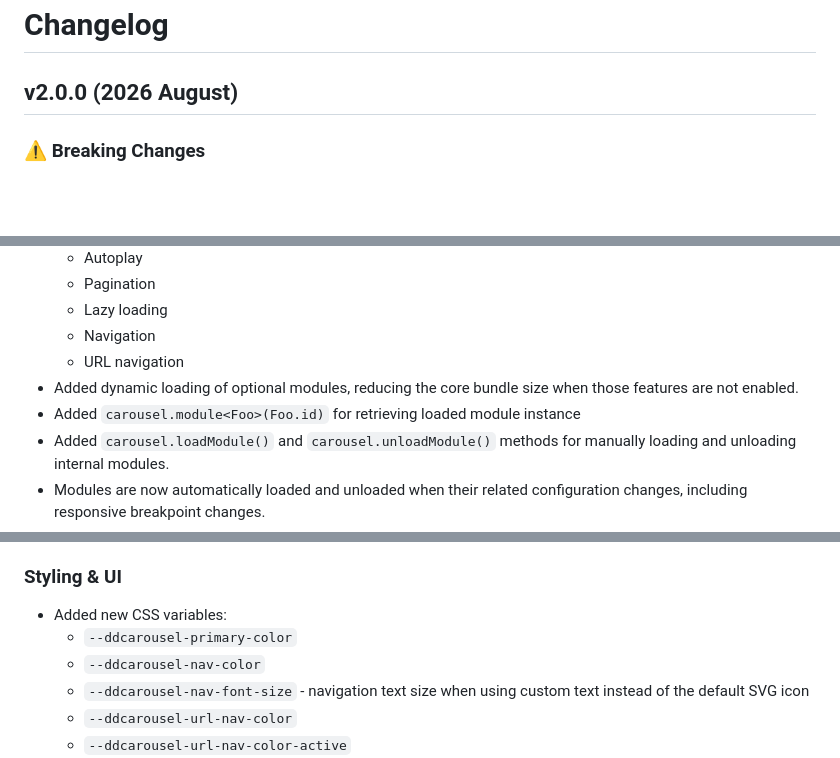
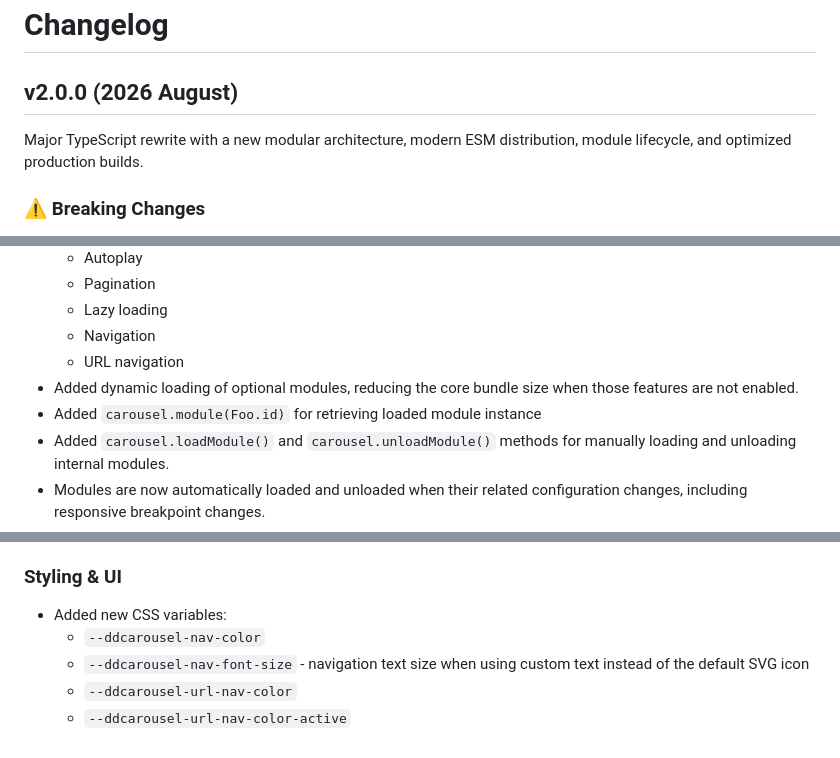
Before and after one commit to danaildinev/ddcarousel, a Markdown page: CHANGELOG.md, 3 parts joined by grey strips. GitHub-like rendering; blank space fills up the shorter version.

Commit message:
docs: improve changelog summary; remove unused CSS variable

```diff
--- a/CHANGELOG.md
+++ b/CHANGELOG.md
@@ -1,6 +1,8 @@
 # Changelog
 
 ## v2.0.0 (2026 August)
+
+Major TypeScript rewrite with a new modular architecture, modern ESM distribution, module lifecycle, and optimized production builds.
 
 ### ⚠️ Breaking Changes
 - Replaced the previous v1.x browser files with explicit UMD builds:
@@ -64,7 +66,7 @@
     - Navigation
     - URL navigation
 - Added dynamic loading of optional modules, reducing the core bundle size when those features are not enabled.
-- Added `carousel.module<Foo>(Foo.id)` for retrieving loaded module instance
+- Added `carousel.module(Foo.id)` for retrieving loaded module instance
 - Added `carousel.loadModule()` and `carousel.unloadModule()` methods for manually loading and unloading internal modules.
 - Modules are now automatically loaded and unloaded when their related configuration changes, including responsive breakpoint changes.
 - Add priority-based event overrides for modules. Modules can now use `tryOverridePriority()` to claim supported event payloads based on priority.
@@ -107,7 +109,6 @@
 
 ### Styling & UI
 - Added new CSS variables:
-    - `--ddcarousel-primary-color`
     - `--ddcarousel-nav-color`
     - `--ddcarousel-nav-font-size` - navigation text size when using custom text instead of the default SVG icon
     - `--ddcarousel-url-nav-color`
```
